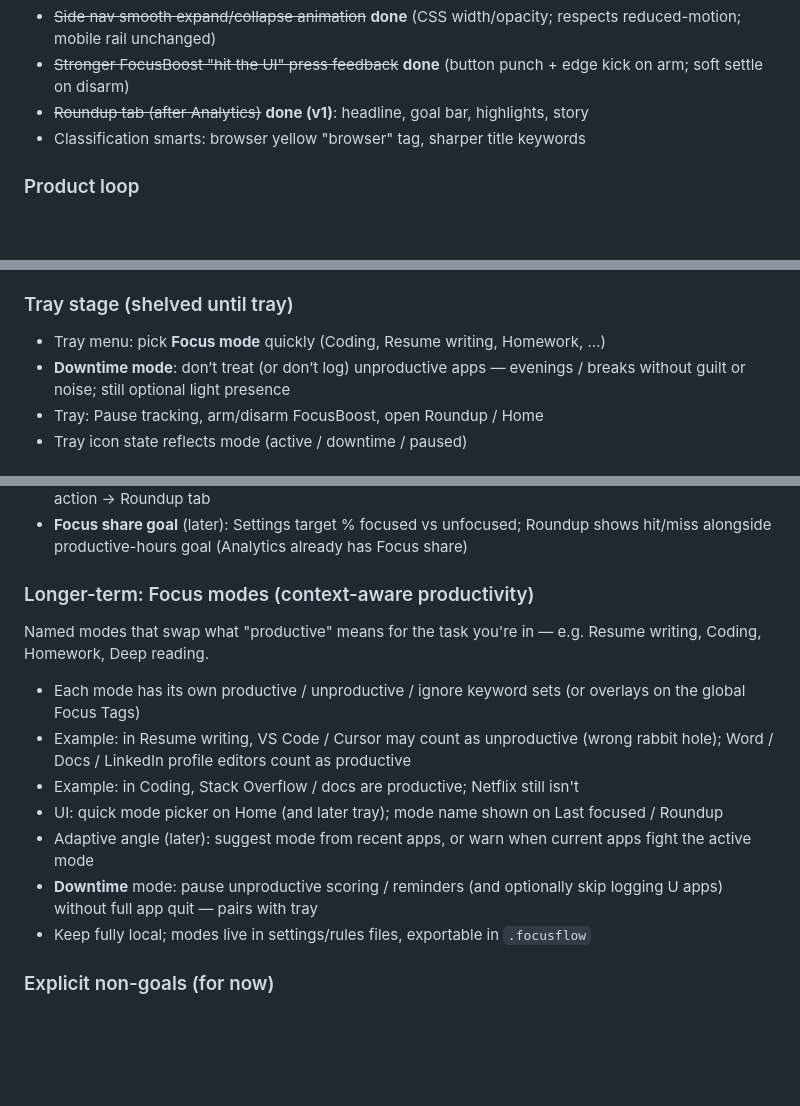
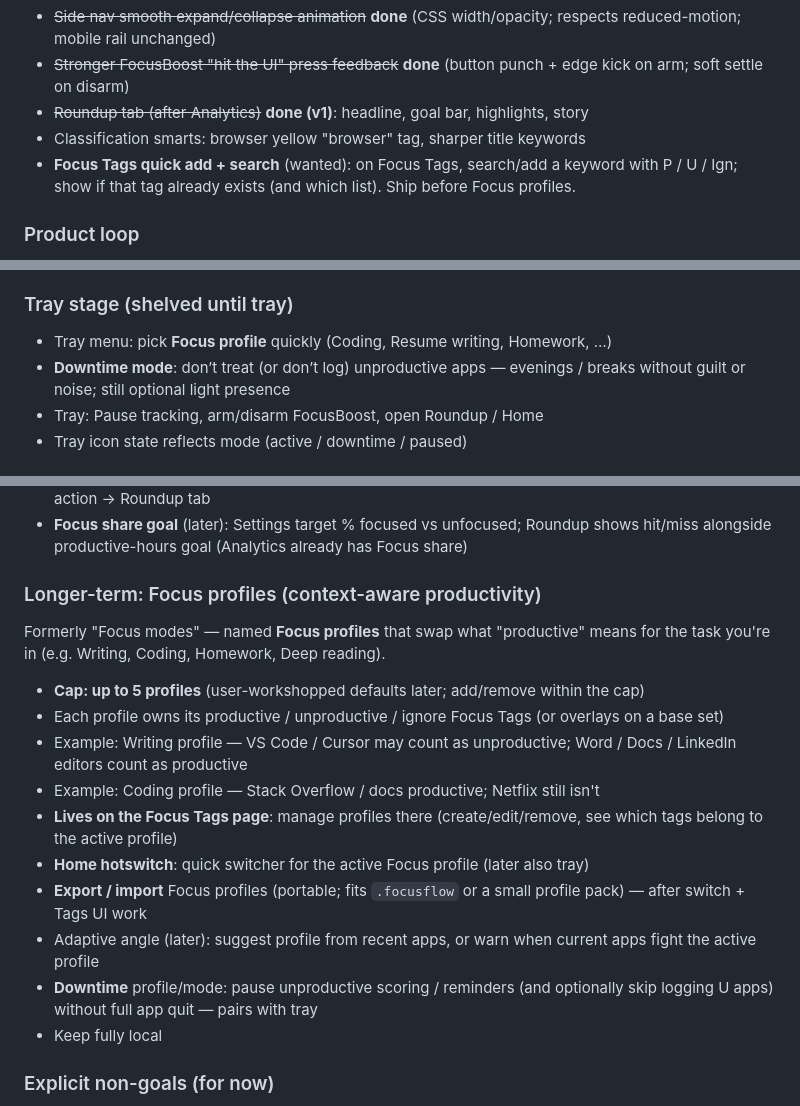
Before and after one commit to gitpaperclip/productivity-tracker, a Markdown page: README.md, 3 parts joined by grey strips. Rendered like a GitHub page; blank space fills up the shorter version.

Commit message:
Document Focus Tags quick-add and Focus profiles roadmap.

```diff
--- a/README.md
+++ b/README.md
@@ -106,6 +106,7 @@ North star: private · honest · alive. Local Windows companion with a daily loo
 - ~~Stronger FocusBoost "hit the UI" press feedback~~ **done** (button punch + edge kick on arm; soft settle on disarm)
 - ~~Roundup tab (after Analytics)~~ **done (v1)**: headline, goal bar, highlights, story
 - Classification smarts: browser yellow "browser" tag, sharper title keywords
+- **Focus Tags quick add + search** (wanted): on Focus Tags, search/add a keyword with P / U / Ign; show if that tag already exists (and which list). Ship before Focus profiles.
 
 ### Product loop
 - Daily productivity goal: Settings-only (feeds Roundup; off Home)
@@ -120,7 +121,7 @@ North star: private · honest · alive. Local Windows companion with a daily loo
 - Disk usage display with privacy/Data
 
 ### Tray stage (shelved until tray)
-- Tray menu: pick **Focus mode** quickly (Coding, Resume writing, Homework, …)
+- Tray menu: pick **Focus profile** quickly (Coding, Resume writing, Homework, …)
 - **Downtime mode**: don’t treat (or don’t log) unproductive apps — evenings / breaks without guilt or noise; still optional light presence
 - Tray: Pause tracking, arm/disarm FocusBoost, open Roundup / Home
 - Tray icon state reflects mode (active / downtime / paused)
@@ -132,15 +133,18 @@ North star: private · honest · alive. Local Windows companion with a daily loo
 - Roundup daily notification (post-launch): onboarding + Settings time picker; Windows toast with action → Roundup tab
 - **Focus share goal** (later): Settings target % focused vs unfocused; Roundup shows hit/miss alongside productive-hours goal (Analytics already has Focus share)
 
-### Longer-term: Focus modes (context-aware productivity)
-Named modes that swap what "productive" means for the task you're in — e.g. Resume writing, Coding, Homework, Deep reading.
-- Each mode has its own productive / unproductive / ignore keyword sets (or overlays on the global Focus Tags)
-- Example: in Resume writing, VS Code / Cursor may count as unproductive (wrong rabbit hole); Word / Docs / LinkedIn profile editors count as productive
-- Example: in Coding, Stack Overflow / docs are productive; Netflix still isn't
-- UI: quick mode picker on Home (and later tray); mode name shown on Last focused / Roundup
-- Adaptive angle (later): suggest mode from recent apps, or warn when current apps fight the active mode
-- **Downtime** mode: pause unproductive scoring / reminders (and optionally skip logging U apps) without full app quit — pairs with tray
-- Keep fully local; modes live in settings/rules files, exportable in `.focusflow`
+### Longer-term: Focus profiles (context-aware productivity)
+Formerly "Focus modes" — named **Focus profiles** that swap what "productive" means for the task you're in (e.g. Writing, Coding, Homework, Deep reading).
+- **Cap: up to 5 profiles** (user-workshopped defaults later; add/remove within the cap)
+- Each profile owns its productive / unproductive / ignore Focus Tags (or overlays on a base set)
+- Example: Writing profile — VS Code / Cursor may count as unproductive; Word / Docs / LinkedIn editors count as productive
+- Example: Coding profile — Stack Overflow / docs productive; Netflix still isn't
+- **Lives on the Focus Tags page**: manage profiles there (create/edit/remove, see which tags belong to the active profile)
+- **Home hotswitch**: quick switcher for the active Focus profile (later also tray)
+- **Export / import** Focus profiles (portable; fits `.focusflow` or a small profile pack) — after switch + Tags UI work
+- Adaptive angle (later): suggest profile from recent apps, or warn when current apps fight the active profile
+- **Downtime** profile/mode: pause unproductive scoring / reminders (and optionally skip logging U apps) without full app quit — pairs with tray
+- Keep fully local
 
 ### Explicit non-goals (for now)
 - Cloud sync / accounts
```
